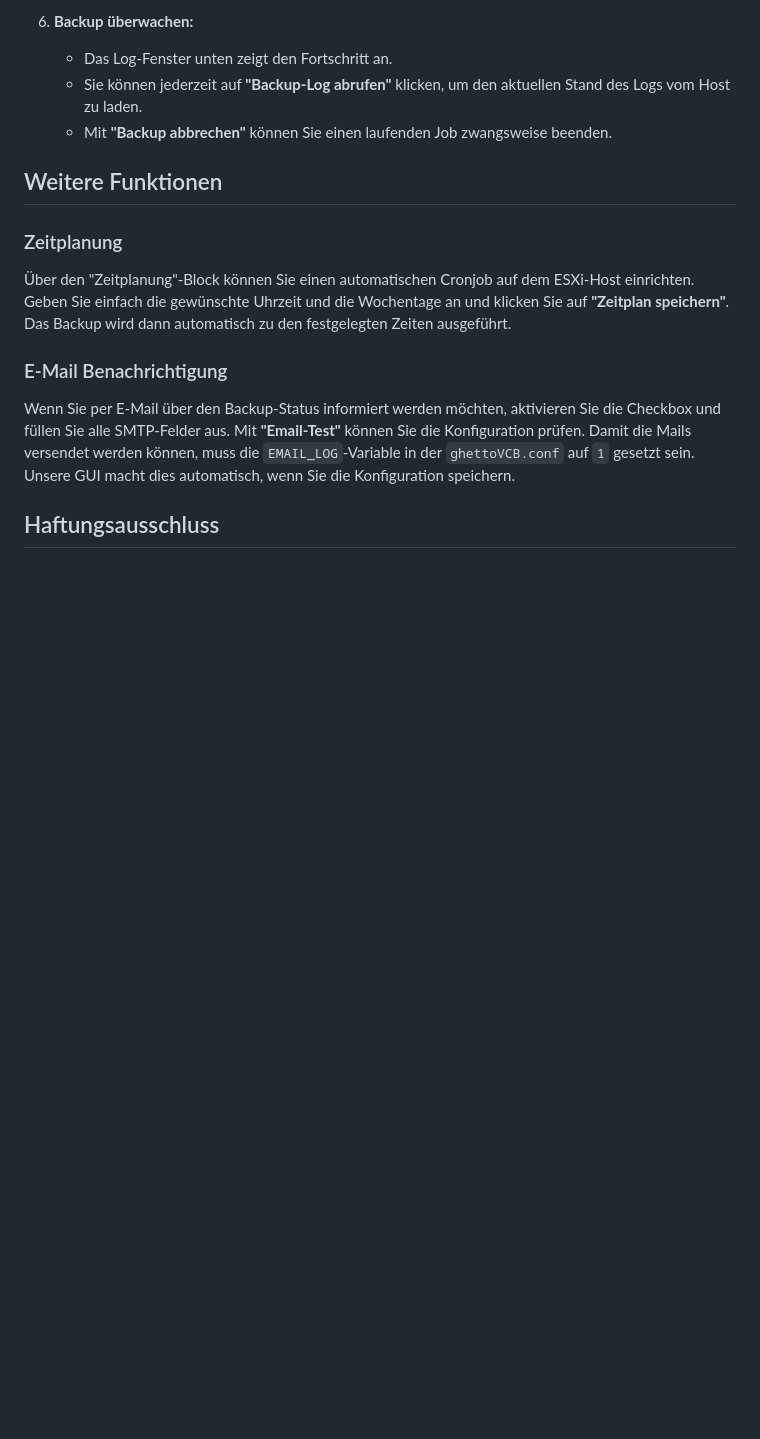
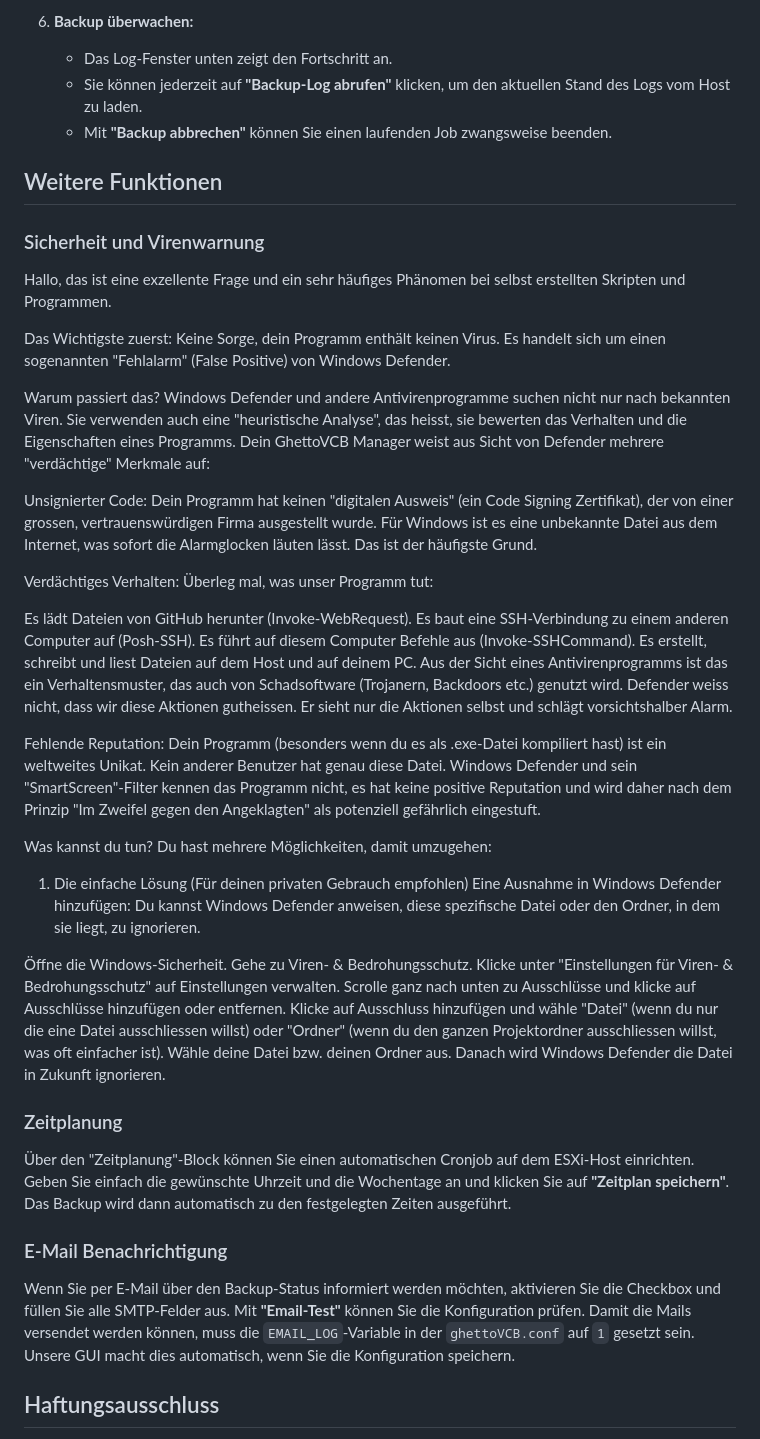
Before and after one commit to Chrigel71/GhettoGUI, a Markdown page: README.md, the part around the change. Rendered like a GitHub page; blank space fills up the shorter version.

```diff
--- a/README.md
+++ b/README.md
@@ -65,6 +65,41 @@ Nach diesen drei Schritten ist der Host vollständig für Backups vorbereitet.
 
 ## Weitere Funktionen
 
+### Sicherheit und Virenwarnung
+
+Hallo, das ist eine exzellente Frage und ein sehr häufiges Phänomen bei selbst erstellten Skripten und Programmen.
+
+Das Wichtigste zuerst: Keine Sorge, dein Programm enthält keinen Virus. Es handelt sich um einen sogenannten "Fehlalarm" (False Positive) von Windows Defender.
+
+Warum passiert das?
+Windows Defender und andere Antivirenprogramme suchen nicht nur nach bekannten Viren. Sie verwenden auch eine "heuristische Analyse", das heisst, sie bewerten das Verhalten und die Eigenschaften eines Programms. Dein GhettoVCB Manager weist aus Sicht von Defender mehrere "verdächtige" Merkmale auf:
+
+Unsignierter Code: Dein Programm hat keinen "digitalen Ausweis" (ein Code Signing Zertifikat), der von einer grossen, vertrauenswürdigen Firma ausgestellt wurde. Für Windows ist es eine unbekannte Datei aus dem Internet, was sofort die Alarmglocken läuten lässt. Das ist der häufigste Grund.
+
+Verdächtiges Verhalten: Überleg mal, was unser Programm tut:
+
+Es lädt Dateien von GitHub herunter (Invoke-WebRequest).
+Es baut eine SSH-Verbindung zu einem anderen Computer auf (Posh-SSH).
+Es führt auf diesem Computer Befehle aus (Invoke-SSHCommand).
+Es erstellt, schreibt und liest Dateien auf dem Host und auf deinem PC.
+Aus der Sicht eines Antivirenprogramms ist das ein Verhaltensmuster, das auch von Schadsoftware (Trojanern, Backdoors etc.) genutzt wird. Defender weiss nicht, dass wir diese Aktionen gutheissen. Er sieht nur die Aktionen selbst und schlägt vorsichtshalber Alarm.
+
+Fehlende Reputation: Dein Programm (besonders wenn du es als .exe-Datei kompiliert hast) ist ein weltweites Unikat. Kein anderer Benutzer hat genau diese Datei. Windows Defender und sein "SmartScreen"-Filter kennen das Programm nicht, es hat keine positive Reputation und wird daher nach dem Prinzip "Im Zweifel gegen den Angeklagten" als potenziell gefährlich eingestuft.
+
+Was kannst du tun?
+Du hast mehrere Möglichkeiten, damit umzugehen:
+
+1. Die einfache Lösung (Für deinen privaten Gebrauch empfohlen)
+Eine Ausnahme in Windows Defender hinzufügen: Du kannst Windows Defender anweisen, diese spezifische Datei oder den Ordner, in dem sie liegt, zu ignorieren.
+
+Öffne die Windows-Sicherheit.
+Gehe zu Viren- & Bedrohungsschutz.
+Klicke unter "Einstellungen für Viren- & Bedrohungsschutz" auf Einstellungen verwalten.
+Scrolle ganz nach unten zu Ausschlüsse und klicke auf Ausschlüsse hinzufügen oder entfernen.
+Klicke auf Ausschluss hinzufügen und wähle "Datei" (wenn du nur die eine Datei ausschliessen willst) oder "Ordner" (wenn du den ganzen Projektordner ausschliessen willst, was oft einfacher ist).
+Wähle deine Datei bzw. deinen Ordner aus.
+Danach wird Windows Defender die Datei in Zukunft ignorieren.
+
 ### Zeitplanung
 
 Über den "Zeitplanung"-Block können Sie einen automatischen Cronjob auf dem ESXi-Host einrichten. Geben Sie einfach die gewünschte Uhrzeit und die Wochentage an und klicken Sie auf **"Zeitplan speichern"**. Das Backup wird dann automatisch zu den festgelegten Zeiten ausgeführt.
```
